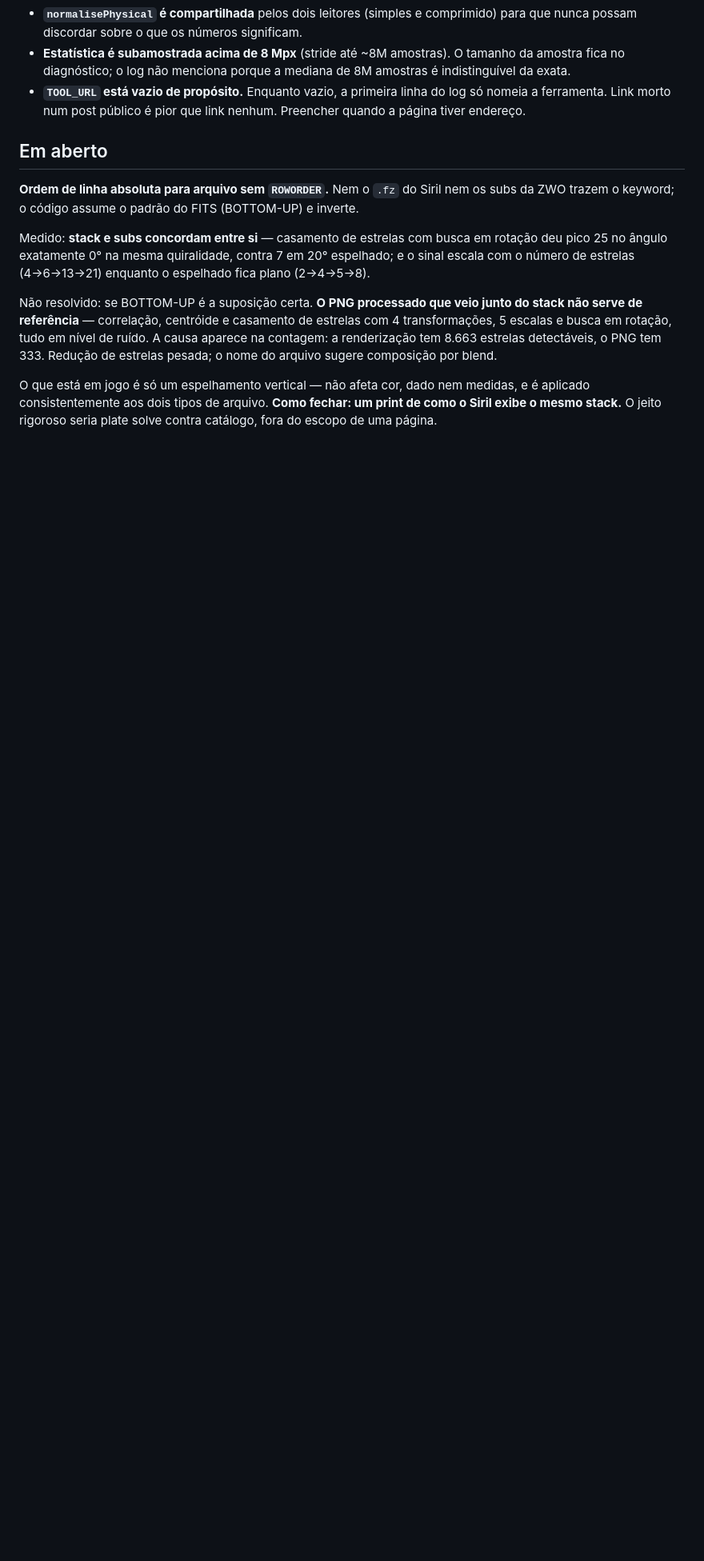
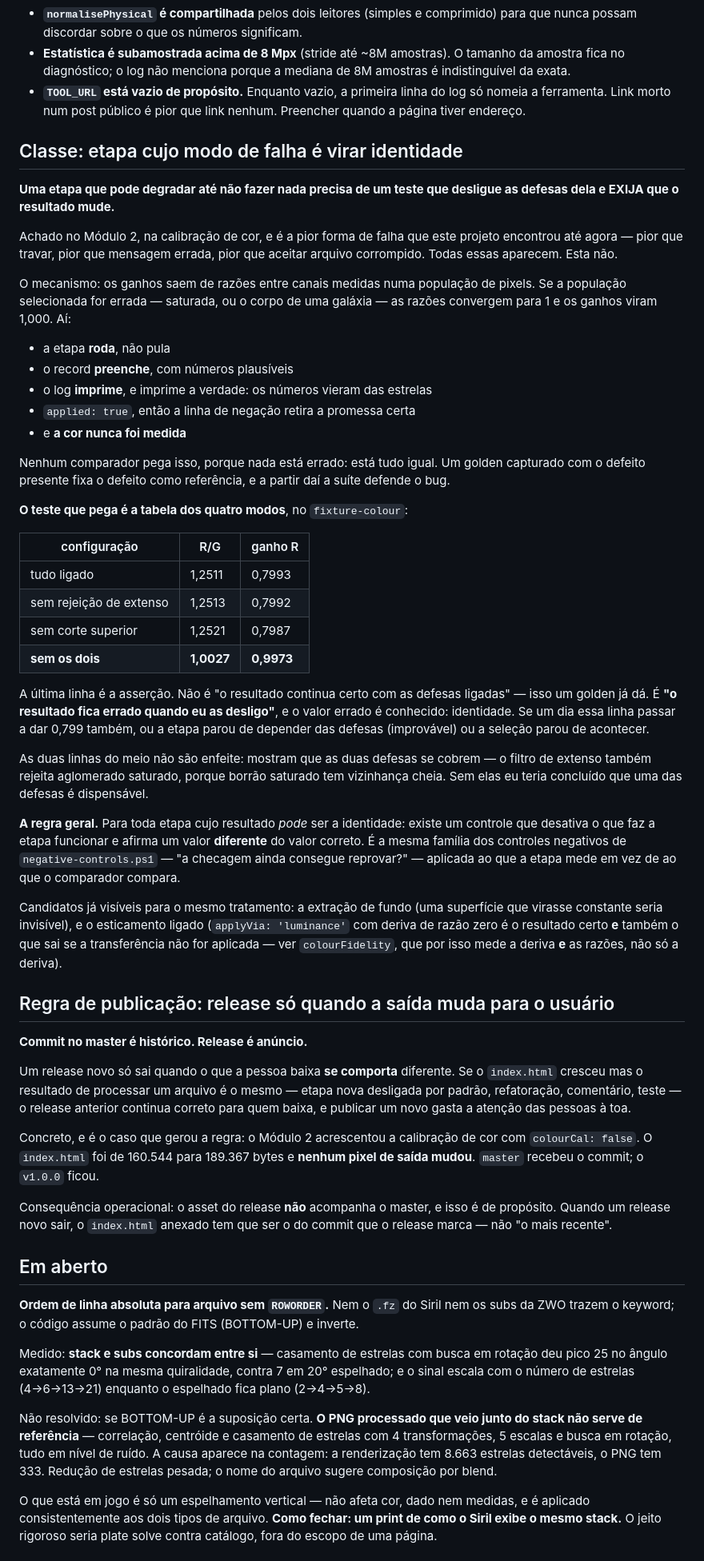
Before and after one commit to justyear/fits-stretch, a Markdown page: NOTAS-SESSAO-FITS.md, the part around the change. Shown at 80% size. Drawn GitHub-style; blank space fills up the shorter version.

Commit message:
NOTAS: a classe "modo de falha e virar identidade", e a regra de release
A tabela dos quatro modos do fixture-colour registrada como classe, nao como
incidente. Uma etapa que pode degradar ate nao fazer nada precisa de um teste
que desligue as defesas dela e EXIJA que o resultado mude -- porque com as
defesas quebradas nada esta errado, esta tudo igual, e um golden capturado
assim fixa o defeito como referencia.

Registrados junto: os dois candidatos visiveis para o mesmo tratamento (a
extracao de fundo, e o esticamento ligado, cuja deriva de razao zero e o
resultado certo E tambem o que sai se a transferencia nao for aplicada).

E a regra de publicacao: commit no master e historico, release e anuncio.
Release novo so quando a saida muda para o usuario. O caso que a gerou: o
Modulo 2 cresceu o index.html em 28 kB e nao moveu um pixel, porque colourCal
esta desligado -- v1.0.0 continua correto para quem baixa.

Co-Authored-By: Claude Opus 5 <noreply@anthropic.com>

```diff
--- a/NOTAS-SESSAO-FITS.md
+++ b/NOTAS-SESSAO-FITS.md
@@ -500,6 +500,79 @@ contrário do que a spec afirma.
   log só nomeia a ferramenta. Link morto num post público é pior que link
   nenhum. Preencher quando a página tiver endereço.
 
+## Classe: etapa cujo modo de falha é virar identidade
+
+**Uma etapa que pode degradar até não fazer nada precisa de um teste que
+desligue as defesas dela e EXIJA que o resultado mude.**
+
+Achado no Módulo 2, na calibração de cor, e é a pior forma de falha que este
+projeto encontrou até agora — pior que travar, pior que mensagem errada, pior
+que aceitar arquivo corrompido. Todas essas aparecem. Esta não.
+
+O mecanismo: os ganhos saem de razões entre canais medidas numa população de
+pixels. Se a população selecionada for errada — saturada, ou o corpo de uma
+galáxia — as razões convergem para 1 e os ganhos viram 1,000. Aí:
+
+- a etapa **roda**, não pula
+- o record **preenche**, com números plausíveis
+- o log **imprime**, e imprime a verdade: os números vieram das estrelas
+- `applied: true`, então a linha de negação retira a promessa certa
+- e **a cor nunca foi medida**
+
+Nenhum comparador pega isso, porque nada está errado: está tudo igual. Um golden
+capturado com o defeito presente fixa o defeito como referência, e a partir daí
+a suíte defende o bug.
+
+**O teste que pega é a tabela dos quatro modos**, no `fixture-colour`:
+
+| configuração | R/G | ganho R |
+|---|---|---|
+| tudo ligado | 1,2511 | 0,7993 |
+| sem rejeição de extenso | 1,2513 | 0,7992 |
+| sem corte superior | 1,2521 | 0,7987 |
+| **sem os dois** | **1,0027** | **0,9973** |
+
+A última linha é a asserção. Não é "o resultado continua certo com as defesas
+ligadas" — isso um golden já dá. É **"o resultado fica errado quando eu as
+desligo"**, e o valor errado é conhecido: identidade. Se um dia essa linha
+passar a dar 0,799 também, ou a etapa parou de depender das defesas (improvável)
+ou a seleção parou de acontecer.
+
+As duas linhas do meio não são enfeite: mostram que as duas defesas se cobrem —
+o filtro de extenso também rejeita aglomerado saturado, porque borrão saturado
+tem vizinhança cheia. Sem elas eu teria concluído que uma das defesas é
+dispensável.
+
+**A regra geral.** Para toda etapa cujo resultado *pode* ser a identidade:
+existe um controle que desativa o que faz a etapa funcionar e afirma um valor
+**diferente** do valor correto. É a mesma família dos controles negativos de
+`negative-controls.ps1` — "a checagem ainda consegue reprovar?" — aplicada ao
+que a etapa mede em vez de ao que o comparador compara.
+
+Candidatos já visíveis para o mesmo tratamento: a extração de fundo (uma
+superfície que virasse constante seria invisível), e o esticamento ligado
+(`applyVia: 'luminance'` com deriva de razão zero é o resultado certo **e**
+também o que sai se a transferência não for aplicada — ver `colourFidelity`, que
+por isso mede a deriva **e** as razões, não só a deriva).
+
+## Regra de publicação: release só quando a saída muda para o usuário
+
+**Commit no master é histórico. Release é anúncio.**
+
+Um release novo só sai quando o que a pessoa baixa **se comporta** diferente. Se
+o `index.html` cresceu mas o resultado de processar um arquivo é o mesmo —
+etapa nova desligada por padrão, refatoração, comentário, teste — o release
+anterior continua correto para quem baixa, e publicar um novo gasta a atenção
+das pessoas à toa.
+
+Concreto, e é o caso que gerou a regra: o Módulo 2 acrescentou a calibração de
+cor com `colourCal: false`. O `index.html` foi de 160.544 para 189.367 bytes e
+**nenhum pixel de saída mudou**. `master` recebeu o commit; o `v1.0.0` ficou.
+
+Consequência operacional: o asset do release **não** acompanha o master, e isso
+é de propósito. Quando um release novo sair, o `index.html` anexado tem que ser
+o do commit que o release marca — não "o mais recente".
+
 ## Em aberto
 
 **Ordem de linha absoluta para arquivo sem `ROWORDER`.** Nem o `.fz` do Siril
```
